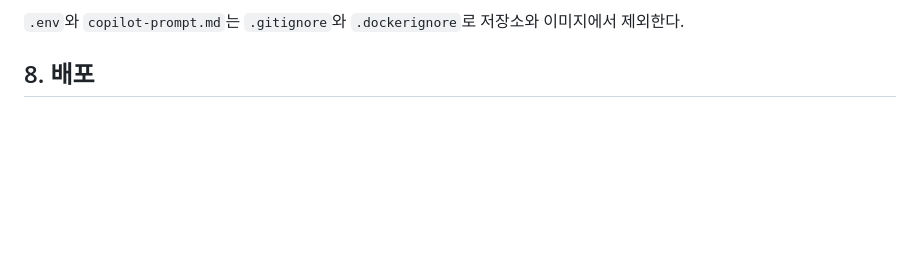
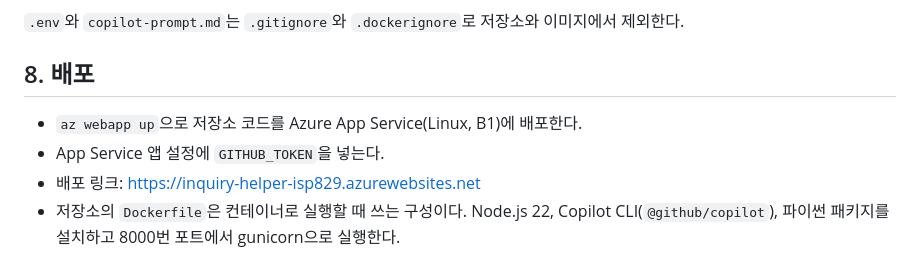
Before and after one commit to isp829/inquiry-helper, a Markdown page: TRD.md, the part around the change. Drawn GitHub-style; blank space fills up the shorter version.

```diff
--- a/TRD.md
+++ b/TRD.md
@@ -105,3 +105,8 @@ POST `/` 입력값:
 `.env`와 `copilot-prompt.md`는 `.gitignore`와 `.dockerignore`로 저장소와 이미지에서 제외한다.
 
 ## 8. 배포
+
+- `az webapp up`으로 저장소 코드를 Azure App Service(Linux, B1)에 배포한다.
+- App Service 앱 설정에 `GITHUB_TOKEN`을 넣는다.
+- 배포 링크: https://inquiry-helper-isp829.azurewebsites.net
+- 저장소의 `Dockerfile`은 컨테이너로 실행할 때 쓰는 구성이다. Node.js 22, Copilot CLI(`@github/copilot`), 파이썬 패키지를 설치하고 8000번 포트에서 gunicorn으로 실행한다.
```
